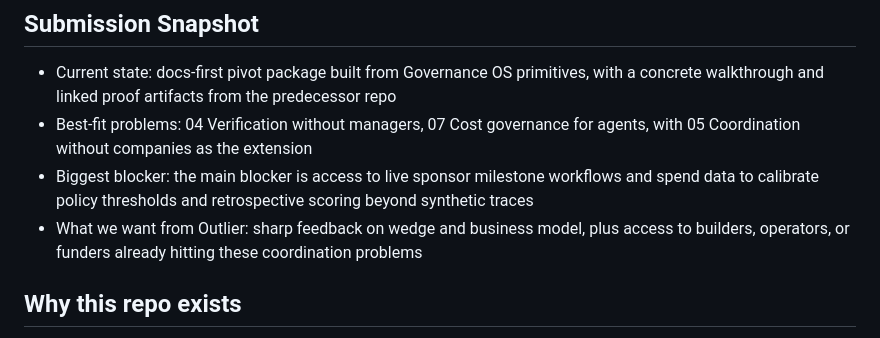
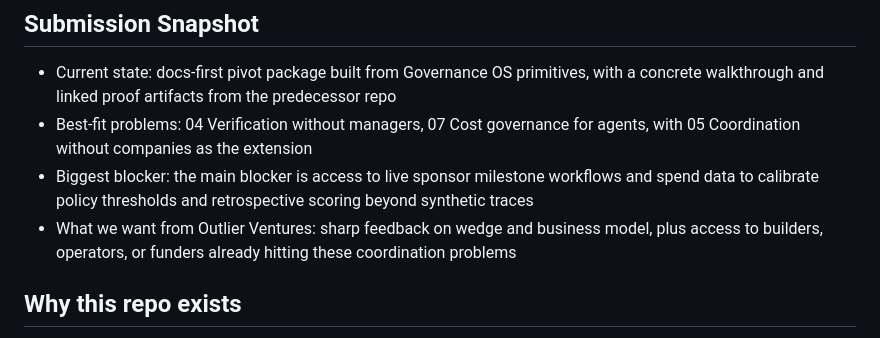
Before and after one commit to Silveroboros-dev/Decision-Kernel, a Markdown page: README.md, the part around the change. Rendered like a GitHub page.

Commit message:
Update Outlier to Outlier Ventures in README

```diff
--- a/README.md
+++ b/README.md
@@ -15,7 +15,7 @@ This repository was created in response to the Outlier Ventures Conviction Marke
 - Current state: docs-first pivot package built from Governance OS primitives, with a concrete walkthrough and linked proof artifacts from the predecessor repo
 - Best-fit problems: 04 Verification without managers, 07 Cost governance for agents, with 05 Coordination without companies as the extension
 - Biggest blocker: the main blocker is access to live sponsor milestone workflows and spend data to calibrate policy thresholds and retrospective scoring beyond synthetic traces
-- What we want from Outlier: sharp feedback on wedge and business model, plus access to builders, operators, or funders already hitting these coordination problems
+- What we want from Outlier Ventures: sharp feedback on wedge and business model, plus access to builders, operators, or funders already hitting these coordination problems
 
 ## Why this repo exists
 
```
